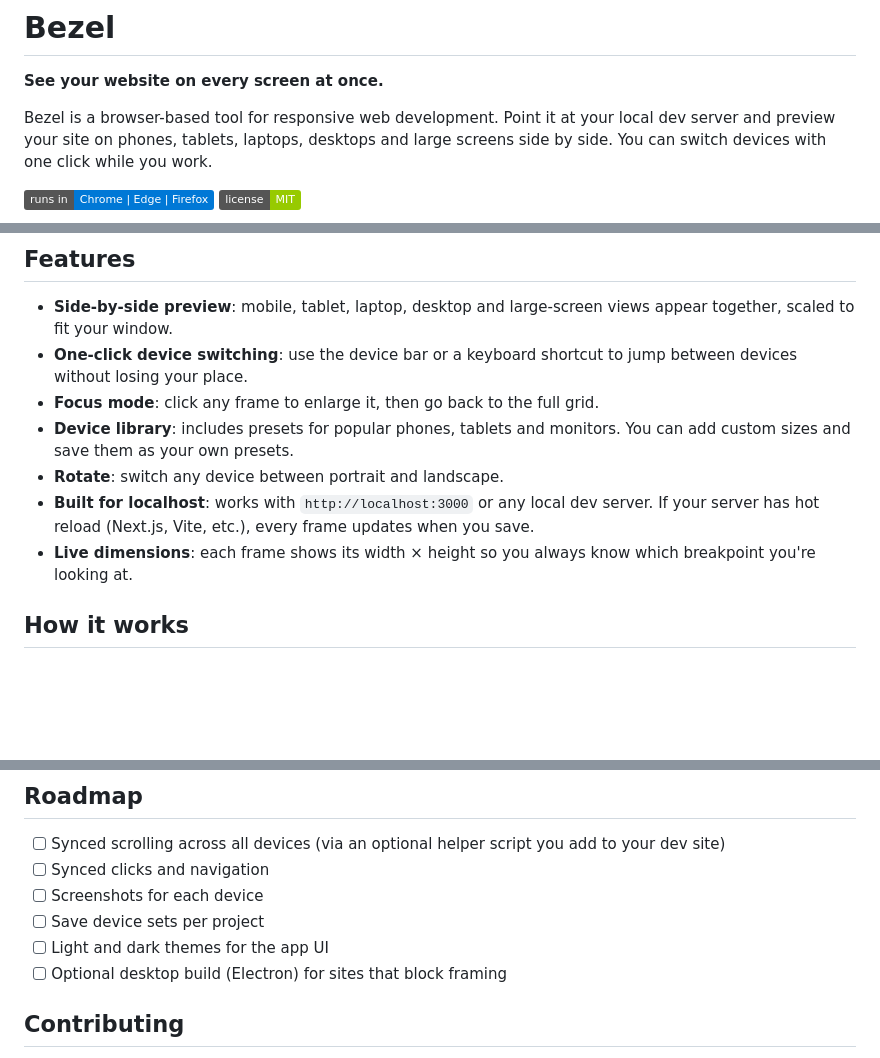
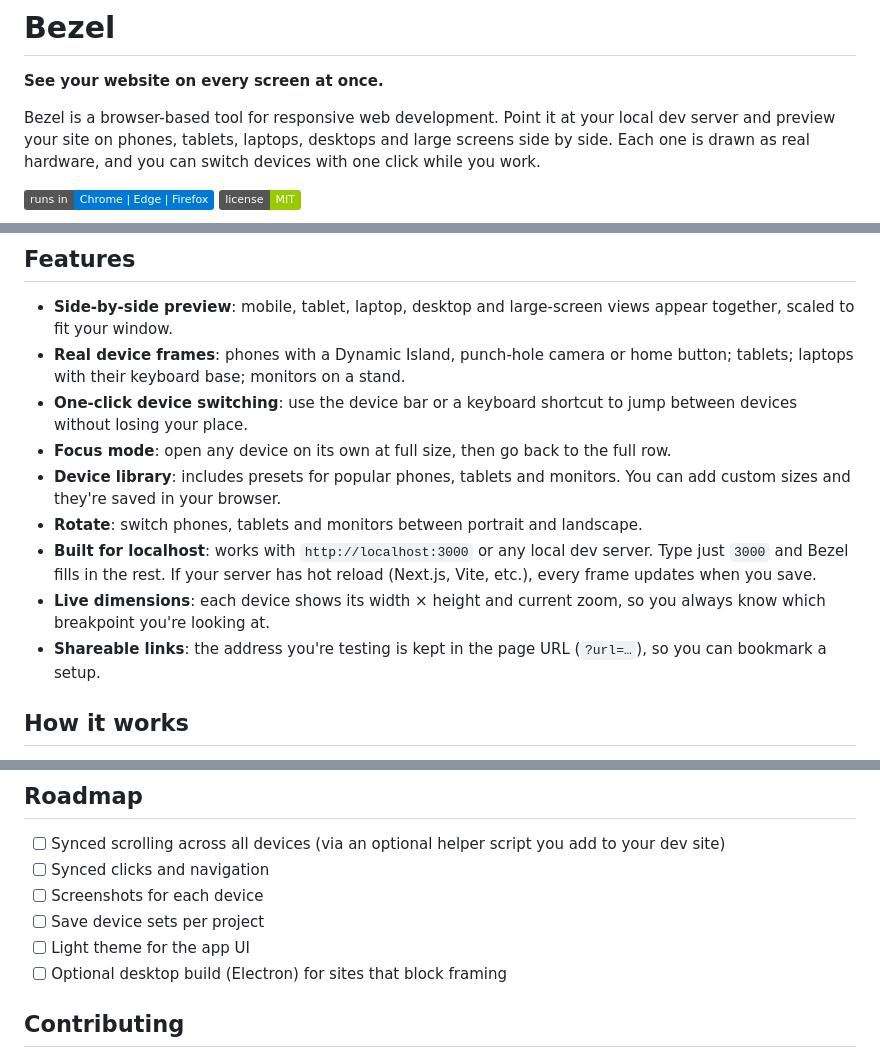
Before and after one commit to Zer0-red/Bezel, a Markdown page: README.md, 3 parts joined by grey strips. Rendered like a GitHub page; badges without logos; blank space fills up the shorter version.

```diff
--- a/README.md
+++ b/README.md
@@ -2,7 +2,7 @@
 
 **See your website on every screen at once.**
 
-Bezel is a browser-based tool for responsive web development. Point it at your local dev server and preview your site on phones, tablets, laptops, desktops and large screens side by side. You can switch devices with one click while you work.
+Bezel is a browser-based tool for responsive web development. Point it at your local dev server and preview your site on phones, tablets, laptops, desktops and large screens side by side. Each one is drawn as real hardware, and you can switch devices with one click while you work.
 
 ![Runs in](https://img.shields.io/badge/runs%20in-Chrome%20%7C%20Edge%20%7C%20Firefox-0078D6)
 ![License](https://img.shields.io/badge/license-MIT-green)
@@ -15,12 +14,14 @@ Bezel is a browser-based tool for responsive web development. Point it at your l
 ## Features
 
 - **Side-by-side preview**: mobile, tablet, laptop, desktop and large-screen views appear together, scaled to fit your window.
+- **Real device frames**: phones with a Dynamic Island, punch-hole camera or home button; tablets; laptops with their keyboard base; monitors on a stand.
 - **One-click device switching**: use the device bar or a keyboard shortcut to jump between devices without losing your place.
-- **Focus mode**: click any frame to enlarge it, then go back to the full grid.
-- **Device library**: includes presets for popular phones, tablets and monitors. You can add custom sizes and save them as your own presets.
-- **Rotate**: switch any device between portrait and landscape.
-- **Built for localhost**: works with `http://localhost:3000` or any local dev server. If your server has hot reload (Next.js, Vite, etc.), every frame updates when you save.
-- **Live dimensions**: each frame shows its width × height so you always know which breakpoint you're looking at.
+- **Focus mode**: open any device on its own at full size, then go back to the full row.
+- **Device library**: includes presets for popular phones, tablets and monitors. You can add custom sizes and they're saved in your browser.
+- **Rotate**: switch phones, tablets and monitors between portrait and landscape.
+- **Built for localhost**: works with `http://localhost:3000` or any local dev server. Type just `3000` and Bezel fills in the rest. If your server has hot reload (Next.js, Vite, etc.), every frame updates when you save.
+- **Live dimensions**: each device shows its width × height and current zoom, so you always know which breakpoint you're looking at.
+- **Shareable links**: the address you're testing is kept in the page URL (`?url=…`), so you can bookmark a setup.
 
 ## How it works
 
@@ -101,7 +120,7 @@ For pixel-density or touch checks, use your browser's DevTools device mode on a
 - [ ] Synced clicks and navigation
 - [ ] Screenshots for each device
 - [ ] Save device sets per project
-- [ ] Light and dark themes for the app UI
+- [ ] Light theme for the app UI
 - [ ] Optional desktop build (Electron) for sites that block framing
 
 ## Contributing
```
Also changed, not shown: other parts of README.md (+29 -12 lines), docs/screenshot.png (added), 10 other files.
